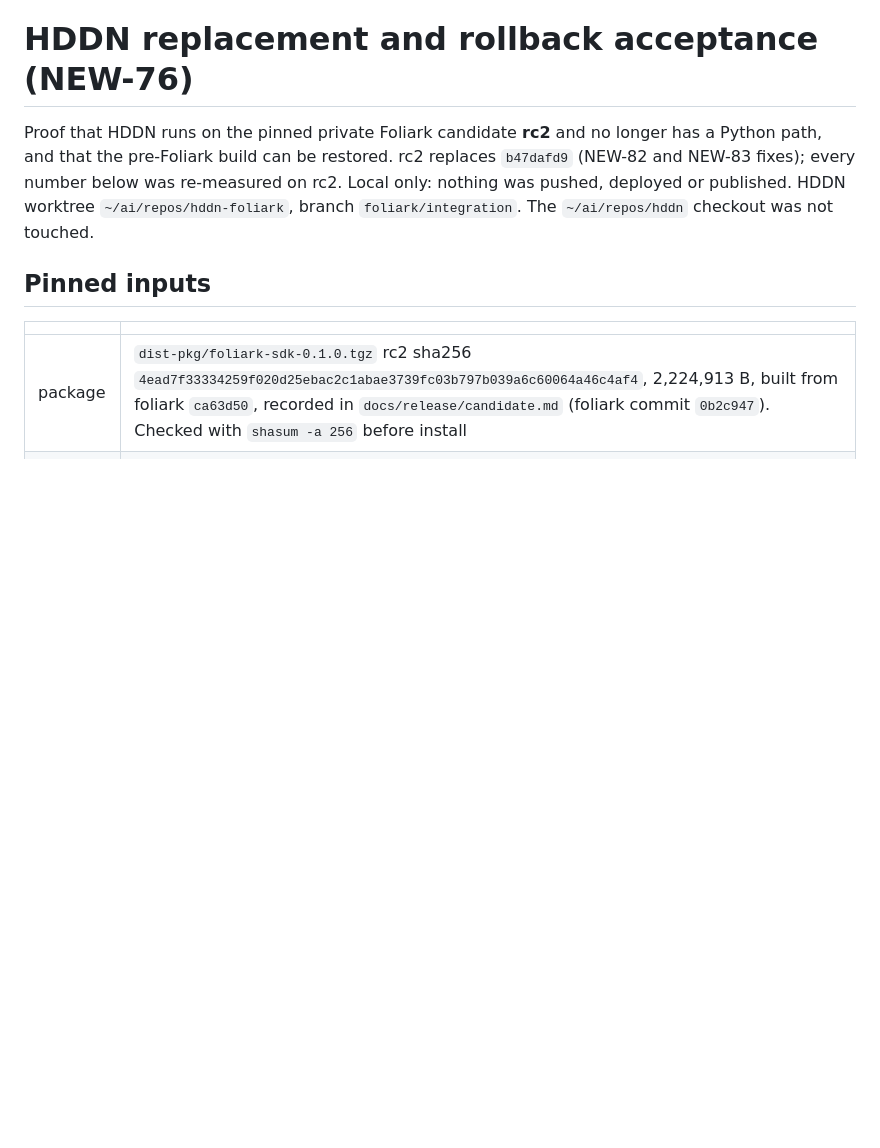
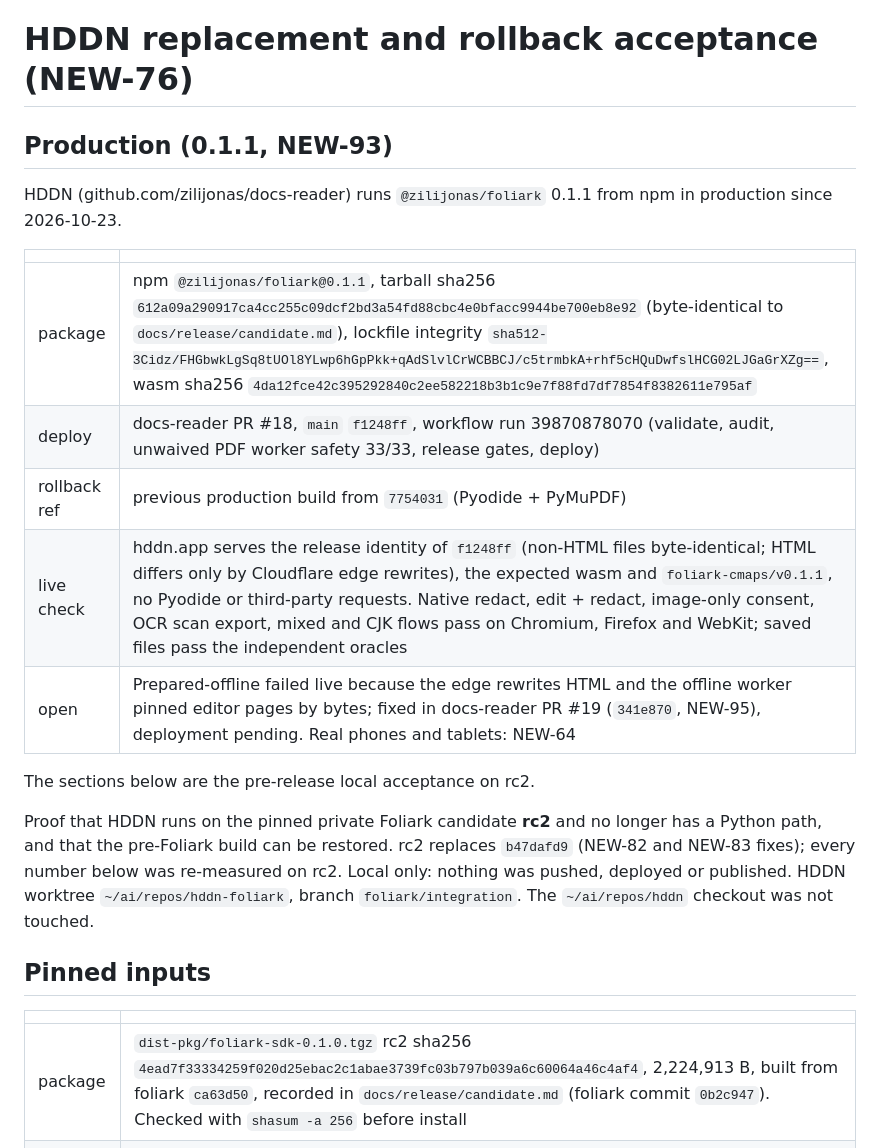
Before and after one commit to zilijonas/foliark, a Markdown page: docs/integration/hddn-acceptance.md, the part around the change. Rendered like a GitHub page; blank space fills up the shorter version.

Commit message:
docs(integration): record HDDN production on 0.1.1 (NEW-93)
HDDN runs the npm package in production since 2026-10-23; the acceptance doc
and the agent status line still described the local rc2 candidate.

Co-Authored-By: Claude Opus 5.5 <noreply@anthropic.com>

```diff
--- a/docs/integration/hddn-acceptance.md
+++ b/docs/integration/hddn-acceptance.md
@@ -1,4 +1,18 @@
 # HDDN replacement and rollback acceptance (NEW-76)
+
+## Production (0.1.1, NEW-93)
+
+HDDN (github.com/zilijonas/docs-reader) runs `@zilijonas/foliark` 0.1.1 from npm in production since 2026-10-23.
+
+| | |
+|---|---|
+| package | npm `@zilijonas/foliark@0.1.1`, tarball sha256 `612a09a290917ca4cc255c09dcf2bd3a54fd88cbc4e0bfacc9944be700eb8e92` (byte-identical to `docs/release/candidate.md`), lockfile integrity `sha512-3Cidz/FHGbwkLgSq8tUOl8YLwp6hGpPkk+qAdSlvlCrWCBBCJ/c5trmbkA+rhf5cHQuDwfslHCG02LJGaGrXZg==`, wasm sha256 `4da12fce42c395292840c2ee582218b3b1c9e7f88fd7df7854f8382611e795af` |
+| deploy | docs-reader PR #18, `main` `f1248ff`, workflow run 39870878070 (validate, audit, unwaived PDF worker safety 33/33, release gates, deploy) |
+| rollback ref | previous production build from `7754031` (Pyodide + PyMuPDF) |
+| live check | hddn.app serves the release identity of `f1248ff` (non-HTML files byte-identical; HTML differs only by Cloudflare edge rewrites), the expected wasm and `foliark-cmaps/v0.1.1`, no Pyodide or third-party requests. Native redact, edit + redact, image-only consent, OCR scan export, mixed and CJK flows pass on Chromium, Firefox and WebKit; saved files pass the independent oracles |
+| open | Prepared-offline failed live because the edge rewrites HTML and the offline worker pinned editor pages by bytes; fixed in docs-reader PR #19 (`341e870`, NEW-95), deployment pending. Real phones and tablets: NEW-64 |
+
+The sections below are the pre-release local acceptance on rc2.
 
 Proof that HDDN runs on the pinned private Foliark candidate **rc2** and no longer has a Python path, and that the pre-Foliark build can be restored. rc2 replaces `b47dafd9` (NEW-82 and NEW-83 fixes); every number below was re-measured on rc2.
 Local only: nothing was pushed, deployed or published. HDDN worktree `~/ai/repos/hddn-foliark`, branch `foliark/integration`. The `~/ai/repos/hddn` checkout was not touched.
```
Also changed, not shown: AGENTS.md (+1 -1 lines).
